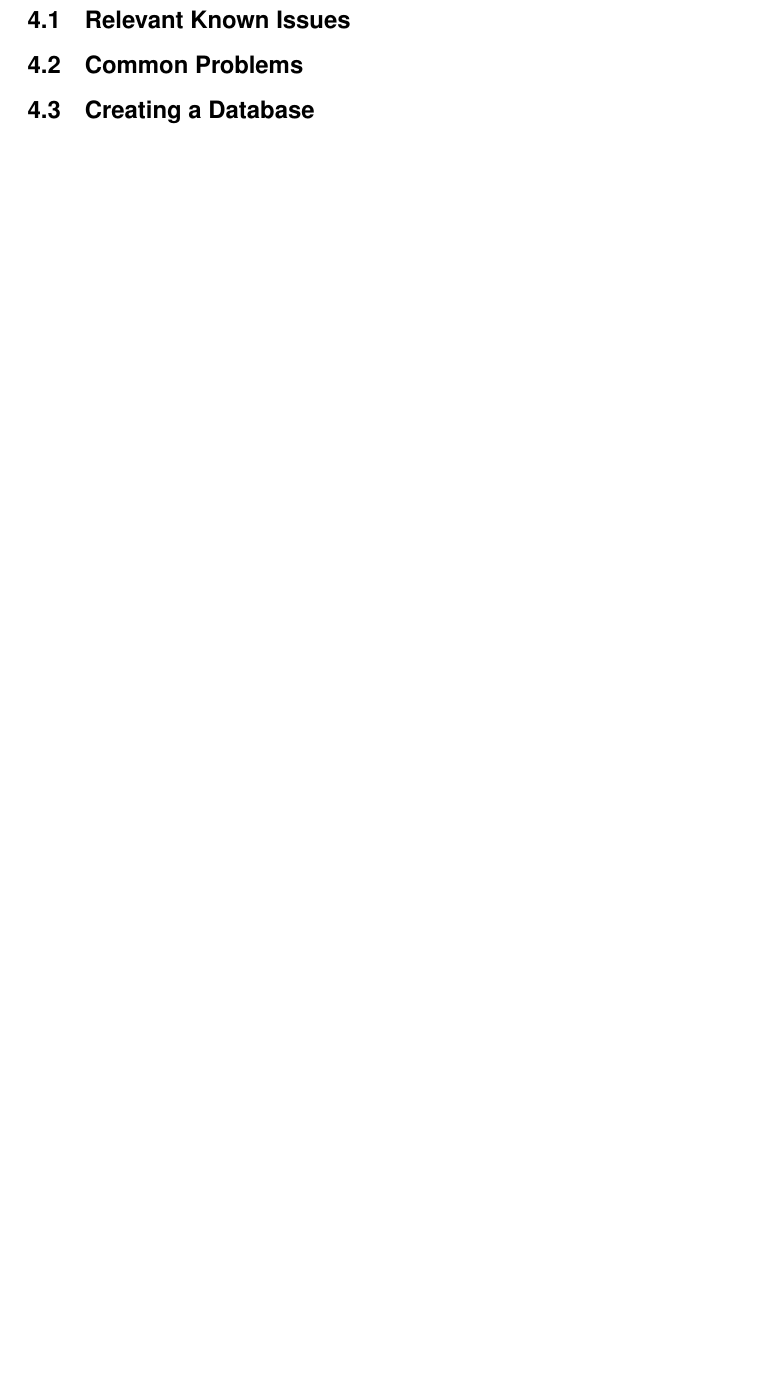
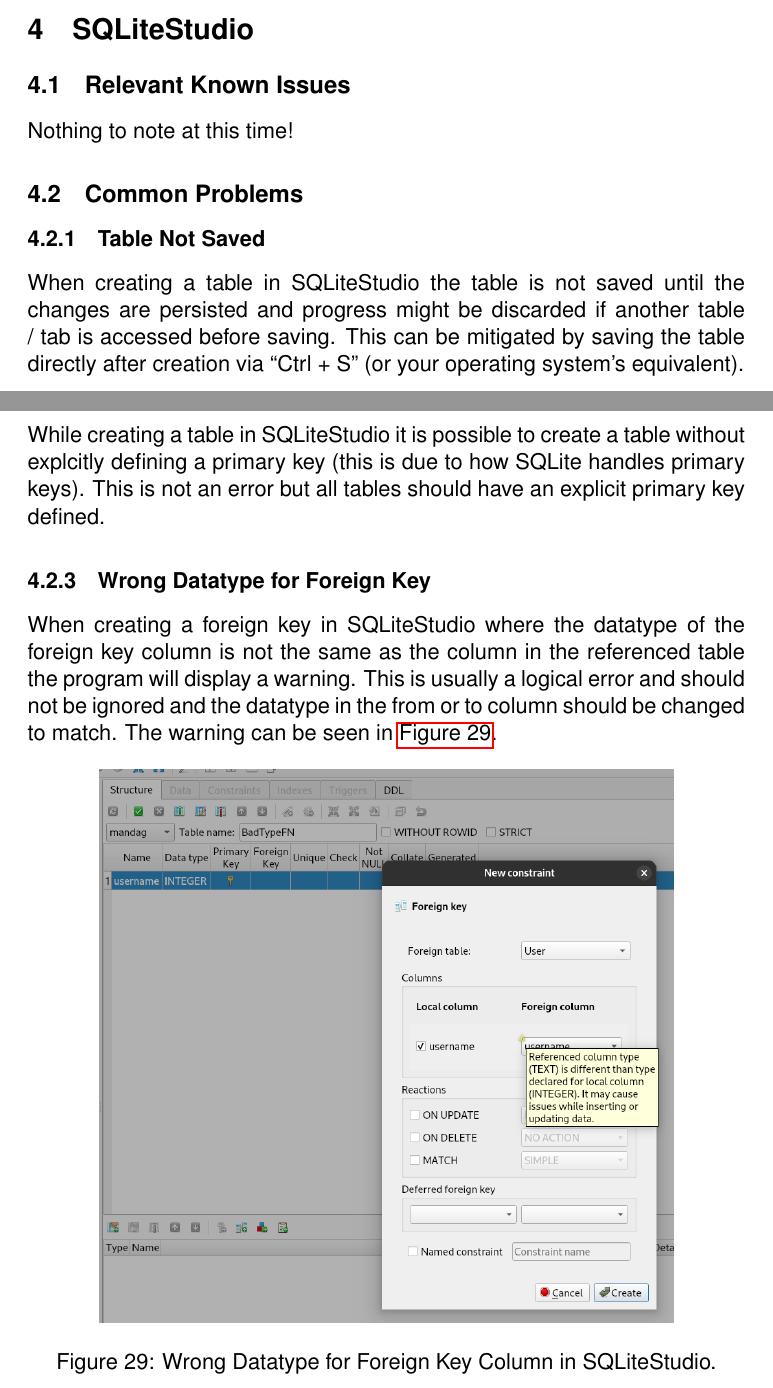
Before and after one commit to Edwinexd/db-sqlite-tools, a LaTeX document (main.tex): part of page 21 of 22 before the commit and two parts of pages 20 and 21 of 23 after it, the two joined at a grey line, cut at the place of the change, the shorter picture padded with empty space. Compiled offline with pdfLaTeX.

Commit message:
Write common issues sqlitestudio

```diff
--- a/main.tex
+++ b/main.tex
@@ -478,10 +479,35 @@
 
 \subsection{Relevant Known Issues}
 \label{sqliteStudioKnownIssues}
+Nothing to note at this time!
 
 \subsection{Common Problems}
 \label{sqliteStudioCommonProblems}
-% TODO: Usertests!
+
+\subsubsection{Table Not Saved}
+\label{sqliteStudioTableNotSaved}
+When creating a table in SQLiteStudio the table is not saved until the changes are persisted and progress might be discarded if another table / tab is accessed before saving. This can be mitigated by saving the table directly after creation via ``Ctrl + S'' (or your operating system's equivalent).
+
+\subsubsection{No Primary Key}
+\label{sqliteStudioNoPrimaryKey}
+While creating a table in SQLiteStudio it is possible to create a table without explcitly defining a primary key (this is due to how SQLite handles primary keys). This is not an error but all tables should have an explicit primary key defined.
+
+
+% warning wrong datatype on FN (this is a logical error!)
+\subsubsection{Wrong Datatype for Foreign Key}
+\label{sqliteStudioWrongDatatypeForeignKey}
+When creating a foreign key in SQLiteStudio where the datatype of the foreign key column is not the same as the column in the referenced table the program will display a warning. This is usually a logical error and should not be ignored and the datatype in the from or to column should be changed to match. The warning can be seen in \autoref{fig:badfndatatype}.
+
+
+\begin{figure}[!htb]
+  \centering
+  \includegraphics[width=0.8\textwidth]{sqlitestudio/badfndatatype.png}
+  \caption{Wrong Datatype for Foreign Key Column in SQLiteStudio.}
+  \label{fig:badfndatatype}
+\end{figure}
+
+
+
 
 % \subsection{Implementation of the Database Model}
 % \label{sqliteStudioImplementation}
```
Also changed, not shown: bibtex.bib (+2 -1 lines), images/sqlitestudio/badfndatatype.png (added), main.tex (4 more changed lines).
